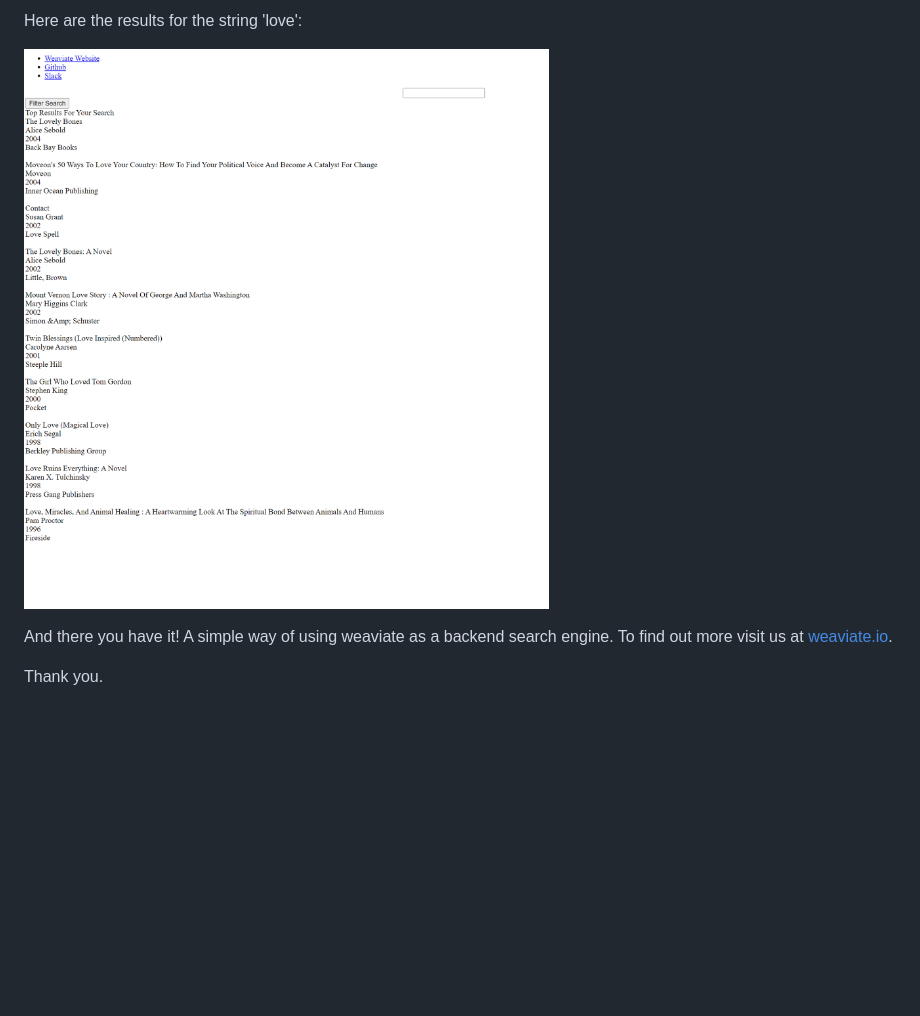
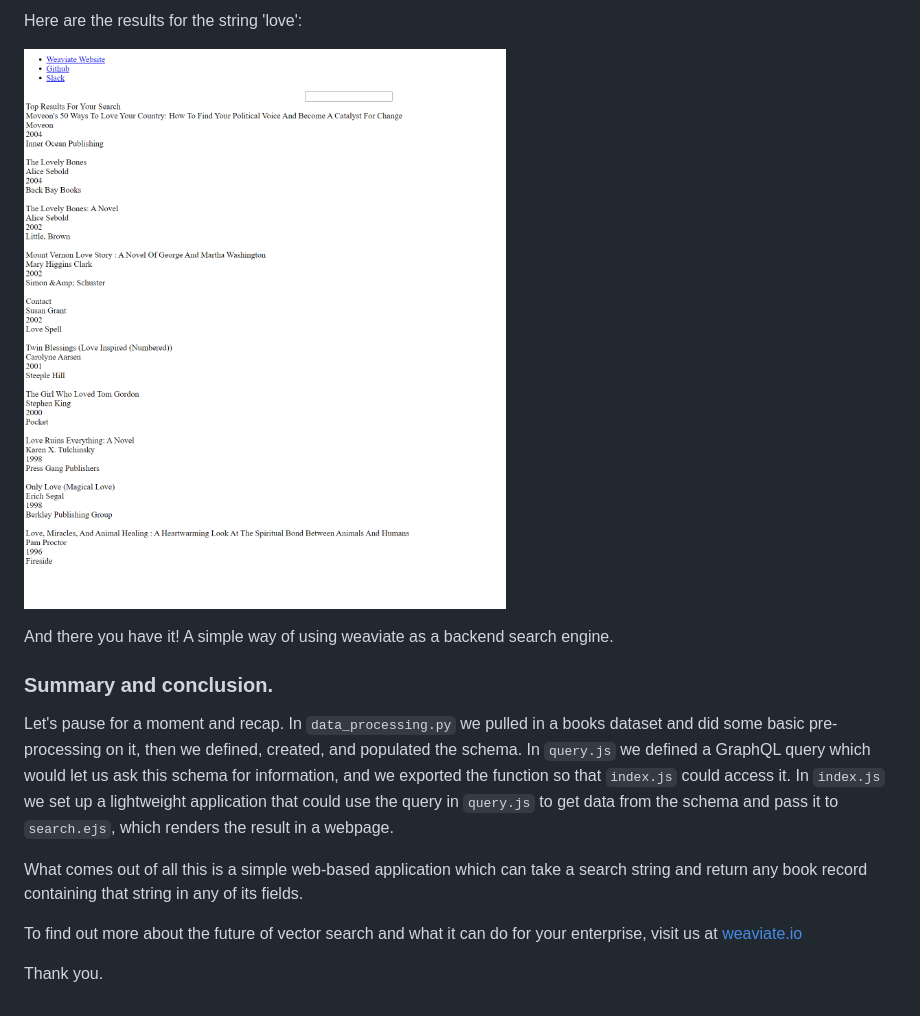
Before and after one commit to fowlertm/semiTakeHome, a Markdown page: README.md, the part around one of its changes. Rendered like a GitHub page; pictures changed too: views/love.png; blank space fills up the shorter version.

```diff
--- a/README.md
+++ b/README.md
@@ -186,6 +201,14 @@ Here are the results for the string 'love':
 
 ![Love results](views/love.png)
 
-And there you have it! A simple way of using weaviate as a backend search engine. To find out more visit us at [weaviate.io](weaviate.io).
+And there you have it! A simple way of using weaviate as a backend search engine.
+
+### Summary and conclusion.
+
+Let's pause for a moment and recap. In `data_processing.py` we pulled in a books dataset and did some basic pre-processing on it, then we defined, created, and populated the schema. In `query.js` we defined a GraphQL query which would let us ask this schema for information, and we exported the function so that `index.js` could access it. In `index.js` we set up a lightweight application that could use the query in `query.js` to get data from the schema and pass it to `search.ejs`, which renders the result in a webpage.
+
+What comes out of all this is a simple web-based application which can take a search string and return any book record containing that string in any of its fields.
+
+To find out more about the future of vector search and what it can do for your enterprise, visit us at [weaviate.io](weaviate.io)
 
 Thank you.
```
Also changed, not shown: other parts of README.md (+18 -3 lines), views/default.png (added), views/war.png, 1 other file.
